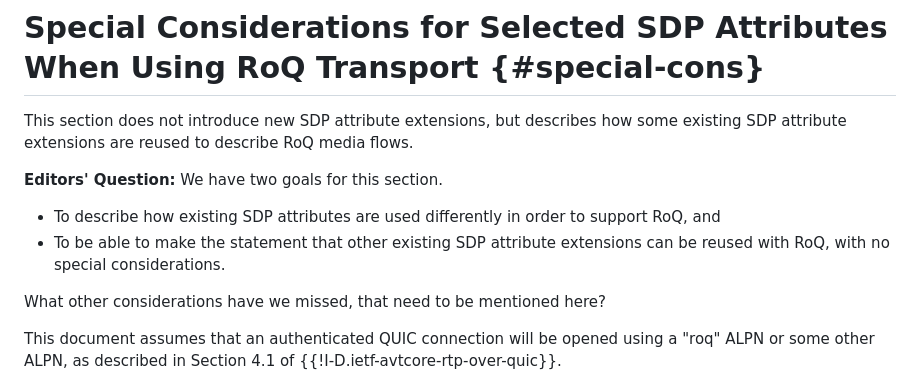
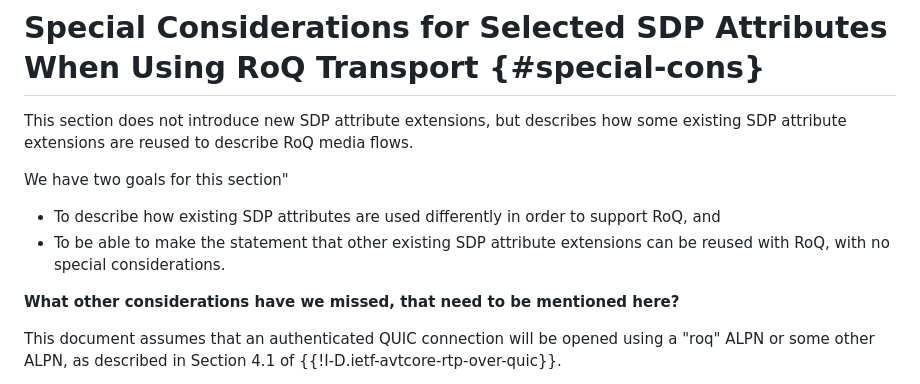
Before and after one commit to SpencerDawkins/sdp-roq, a Markdown page: draft-dawkins-avtcore-sdp-roq.md, the part around the change. Drawn GitHub-style.

```diff
--- a/draft-dawkins-avtcore-sdp-roq.md
+++ b/draft-dawkins-avtcore-sdp-roq.md
@@ -261,12 +261,12 @@ The RoQ flow identifier range is between 0 and 4611686018427387903 (2^62 - 1) (b
 
 This section does not introduce new SDP attribute extensions, but describes how some existing SDP attribute extensions are reused to describe RoQ media flows.
 
-**Editors' Question:** We have two goals for this section.
+We have two goals for this section"
 
 * To describe how existing SDP attributes are used differently in order to support RoQ, and
 * To be able to make the statement that other existing SDP attribute extensions can be reused with RoQ, with no special considerations.
 
-What other considerations have we missed, that need to be mentioned here?
+**What other considerations have we missed, that need to be mentioned here?**
 
 This document assumes that an authenticated QUIC connection will be opened using a "roq" ALPN or some other ALPN, as described in Section 4.1 of {{!I-D.ietf-avtcore-rtp-over-quic}}.
 
```
